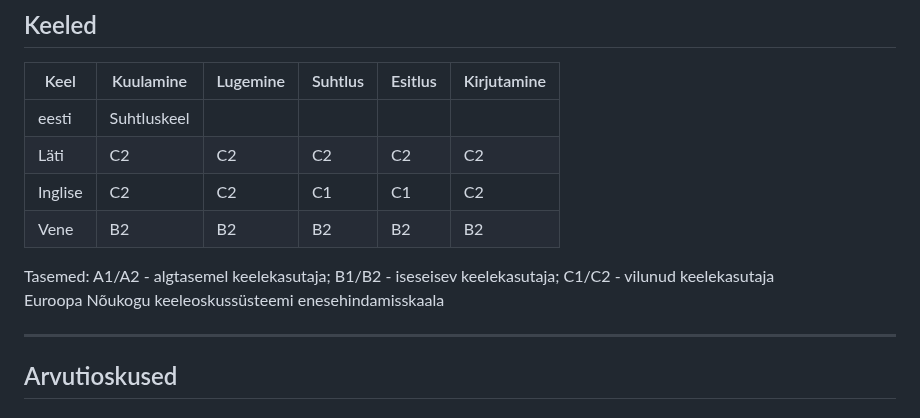
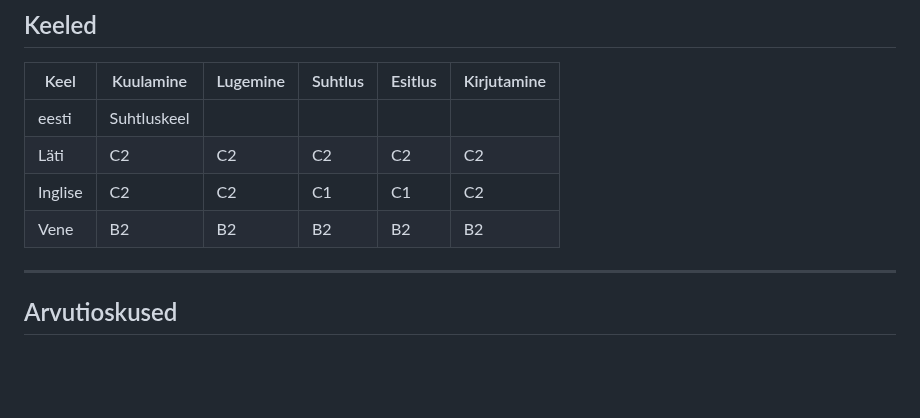
Before and after one commit to mitselek/t88otsing, a Markdown page: CV templates/et.md, the part around the change. Drawn GitHub-style; blank space fills up the shorter version.

Commit message:
Remove language proficiency levels and CEFR description for clarity in CV templates

```diff
--- a/CV templates/et.md
+++ b/CV templates/et.md
@@ -239,9 +239,6 @@
 | Inglise  | C2        | C2       | C1      | C1      | C2          |
 | Vene     | B2        | B2       | B2      | B2      | B2          |
 
-Tasemed: A1/A2 - algtasemel keelekasutaja; B1/B2 - iseseisev keelekasutaja; C1/C2 - vilunud keelekasutaja
-Euroopa Nõukogu keeleoskussüsteemi enesehindamisskaala
-
 ---
 
 ## Arvutioskused
```
Also changed, not shown: CV templates/en.md (+0 -3 lines).
